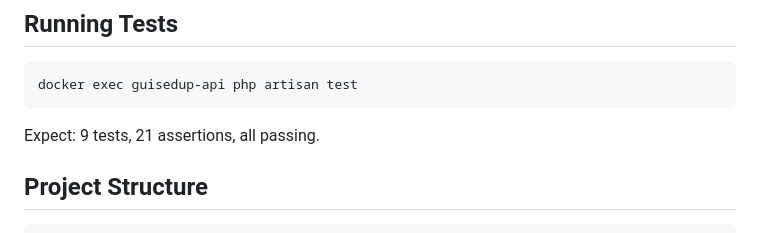
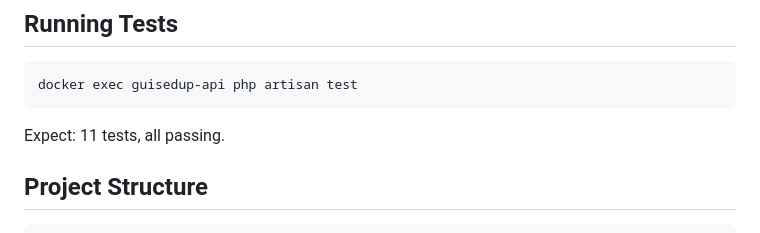
Before and after one commit to Manish881-hub/Guised-Up-assessment-manish, a Markdown page: README.md, the part around the change. Rendered like a GitHub page.

Commit message:
docs: update README test count to 11

````diff
--- a/README.md
+++ b/README.md
@@ -107,7 +107,7 @@ score = 0.30 × relationship_depth
 docker exec guisedup-api php artisan test
 ```
 
-Expect: 9 tests, 21 assertions, all passing.
+Expect: 11 tests, all passing.
 
 ## Project Structure
 
````
